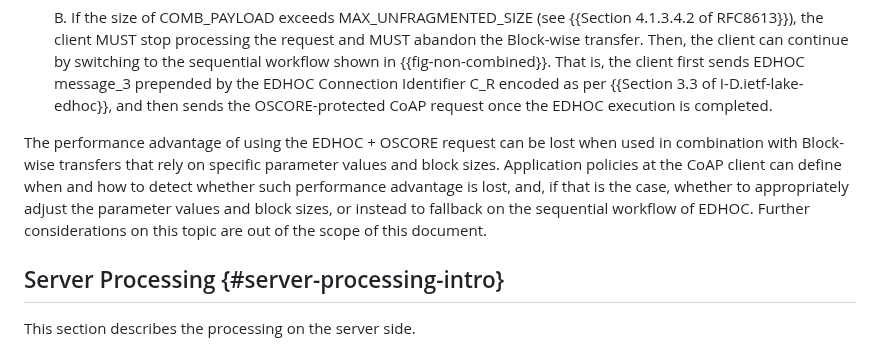
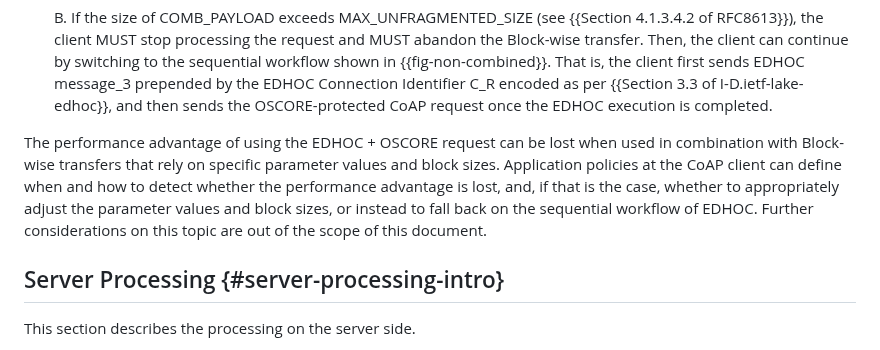
Before and after one commit to core-wg/oscore-edhoc, a Markdown page: draft-ietf-core-oscore-edhoc.md, the part around the change. GitHub-like rendering.

Commit message:
Update draft-ietf-core-oscore-edhoc.md
Co-authored-by: cabo <cabo@tzi.org>

```diff
--- a/draft-ietf-core-oscore-edhoc.md
+++ b/draft-ietf-core-oscore-edhoc.md
@@ -310,7 +310,7 @@ In such a case, the OSCORE processing in step 2 of {{client-processing}} is perf
 
    B. If the size of COMB_PAYLOAD exceeds MAX_UNFRAGMENTED_SIZE (see {{Section 4.1.3.4.2 of RFC8613}}), the client MUST stop processing the request and MUST abandon the Block-wise transfer. Then, the client can continue by switching to the sequential workflow shown in {{fig-non-combined}}. That is, the client first sends EDHOC message_3 prepended by the EDHOC Connection Identifier C_R encoded as per {{Section 3.3 of I-D.ietf-lake-edhoc}}, and then sends the OSCORE-protected CoAP request once the EDHOC execution is completed.
 
-The performance advantage of using the EDHOC + OSCORE request can be lost when used in combination with Block-wise transfers that rely on specific parameter values and block sizes. Application policies at the CoAP client can define when and how to detect whether such performance advantage is lost, and, if that is the case, whether to appropriately adjust the parameter values and block sizes, or instead to fallback on the sequential workflow of EDHOC. Further considerations on this topic are out of the scope of this document.
+The performance advantage of using the EDHOC + OSCORE request can be lost when used in combination with Block-wise transfers that rely on specific parameter values and block sizes. Application policies at the CoAP client can define when and how to detect whether the performance advantage is lost, and, if that is the case, whether to appropriately adjust the parameter values and block sizes, or instead to fall back on the sequential workflow of EDHOC. Further considerations on this topic are out of the scope of this document.
 
 ## Server Processing {#server-processing-intro}
 
```
